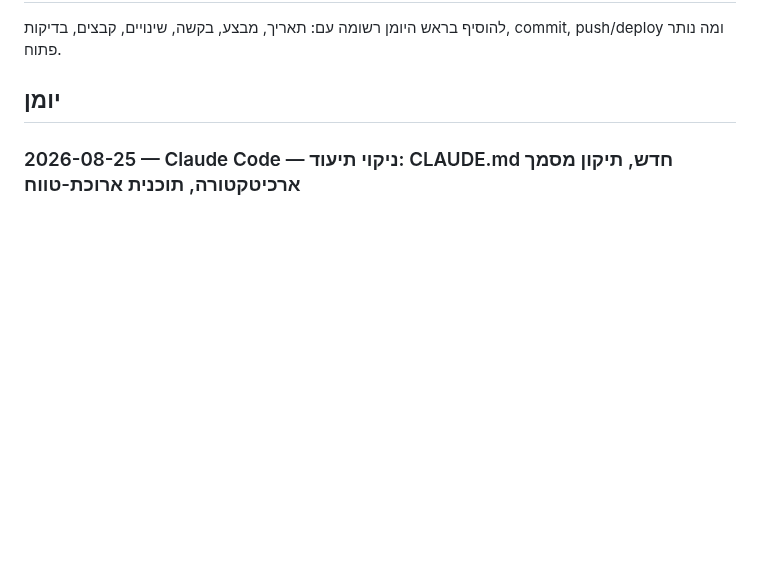
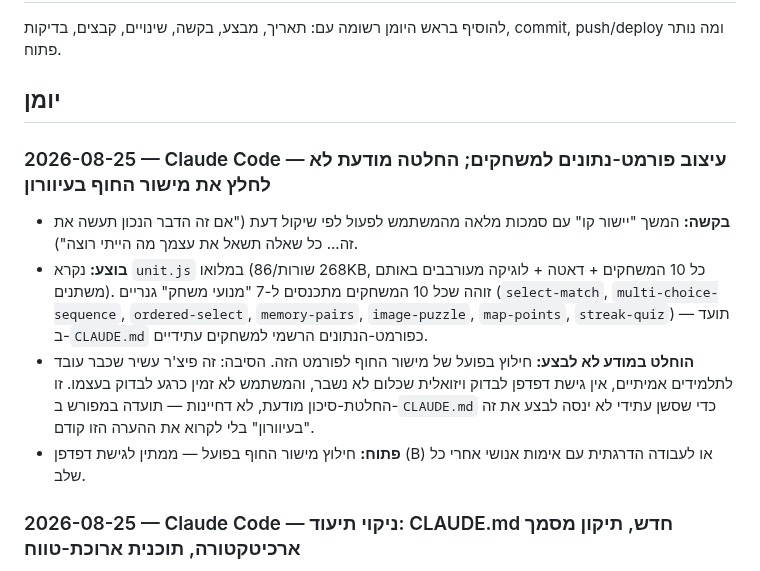
Before and after one commit to nisan1234-afk/tourism-bagrut-v2, a Markdown page: AI_WORKLOG.md, the part around the change. Rendered like a GitHub page; blank space fills up the shorter version.

```diff
--- a/AI_WORKLOG.md
+++ b/AI_WORKLOG.md
@@ -17,6 +17,23 @@
 להוסיף בראש היומן רשומה עם: תאריך, מבצע, בקשה, שינויים, קבצים, בדיקות, commit, push/deploy ומה נותר פתוח.
 
 ## יומן
+
+### 2026-08-25 — Claude Code — עיצוב פורמט-נתונים למשחקים; החלטה מודעת לא לחלץ את מישור החוף בעיוורון
+
+- **בקשה:** המשך "יישור קו" עם סמכות מלאה מהמשתמש לפעול לפי שיקול דעת
+  ("אם זה הדבר הנכון תעשה את זה... כל שאלה תשאל את עצמך מה הייתי רוצה").
+- **בוצע:** נקרא `unit.js` במלואו (268 שורות/86KB, כל 10 המשחקים + דאטה +
+  לוגיקה מעורבבים באותם משתנים). זוהה שכל 10 המשחקים מתכנסים ל-7 "מנועי
+  משחק" גנריים (`select-match`, `multi-choice-sequence`, `ordered-select`,
+  `memory-pairs`, `image-puzzle`, `map-points`, `streak-quiz`) — תועד
+  ב-`CLAUDE.md` כפורמט-הנתונים הרשמי למשחקים עתידיים.
+- **הוחלט במודע לא לבצע:** חילוץ בפועל של מישור החוף לפורמט הזה. הסיבה:
+  זה פיצ'ר עשיר שכבר עובד לתלמידים אמיתיים, אין גישת דפדפן לבדוק ויזואלית
+  שכלום לא נשבר, והמשתמש לא זמין כרגע לבדוק בעצמו. זו החלטת-סיכון מודעת,
+  לא דחיינות — תועדה במפורש ב-`CLAUDE.md` כדי שסשן עתידי לא ינסה לבצע את
+  זה "בעיוורון" בלי לקרוא את ההערה הזו קודם.
+- **פתוח:** חילוץ מישור החוף בפועל — ממתין לגישת דפדפן (B) או לעבודה
+  הדרגתית עם אימות אנושי אחרי כל שלב.
 
 ### 2026-08-25 — Claude Code — ניקוי תיעוד: CLAUDE.md חדש, תיקון מסמך ארכיטקטורה, תוכנית ארוכת-טווח
 
```
Also changed, not shown: CLAUDE.md (+22 -3 lines).
